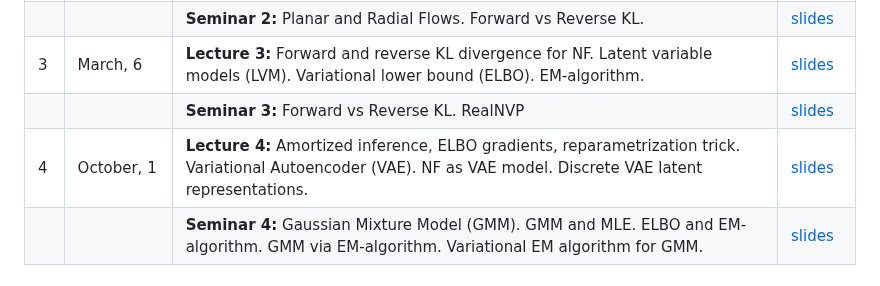
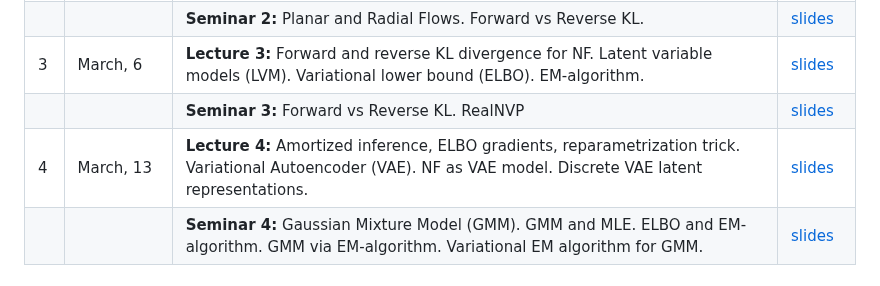
Before and after one commit to r-isachenko/2025-DGM-AIMasters-course, a Markdown page: README.md, the part around the change. GitHub-like rendering.

Commit message:
seminar4:prepared

```diff
--- a/README.md
+++ b/README.md
@@ -31,7 +31,7 @@ The course is accompanied by practical tasks that allow you to understand the pr
 |  |  | <b>Seminar 2:</b> Planar and Radial Flows. Forward vs Reverse KL. | [slides](seminars/seminar2/seminar2.ipynb) |
 | 3 | March, 6 | <b>Lecture 3:</b> Forward and reverse KL divergence for NF. Latent variable models (LVM). Variational lower bound (ELBO). EM-algorithm. | [slides](lectures/lecture3/Lecture3.pdf) |
 |  |  | <b>Seminar 3:</b> Forward vs Reverse KL. RealNVP | [slides](seminars/seminar3/) |
-| 4 | October, 1 | <b>Lecture 4:</b> Amortized inference, ELBO gradients, reparametrization trick. Variational Autoencoder (VAE). NF as VAE model. Discrete VAE latent representations. | [slides](lectures/lecture4/Lecture4.pdf) |
+| 4 | March, 13 | <b>Lecture 4:</b> Amortized inference, ELBO gradients, reparametrization trick. Variational Autoencoder (VAE). NF as VAE model. Discrete VAE latent representations. | [slides](lectures/lecture4/Lecture4.pdf) |
 |  |  | <b>Seminar 4:</b> Gaussian Mixture Model (GMM). GMM and MLE. ELBO and EM-algorithm. GMM via EM-algorithm. Variational EM algorithm for GMM. | [slides](seminars/seminar4/seminar4) |
 
 <!---
```
